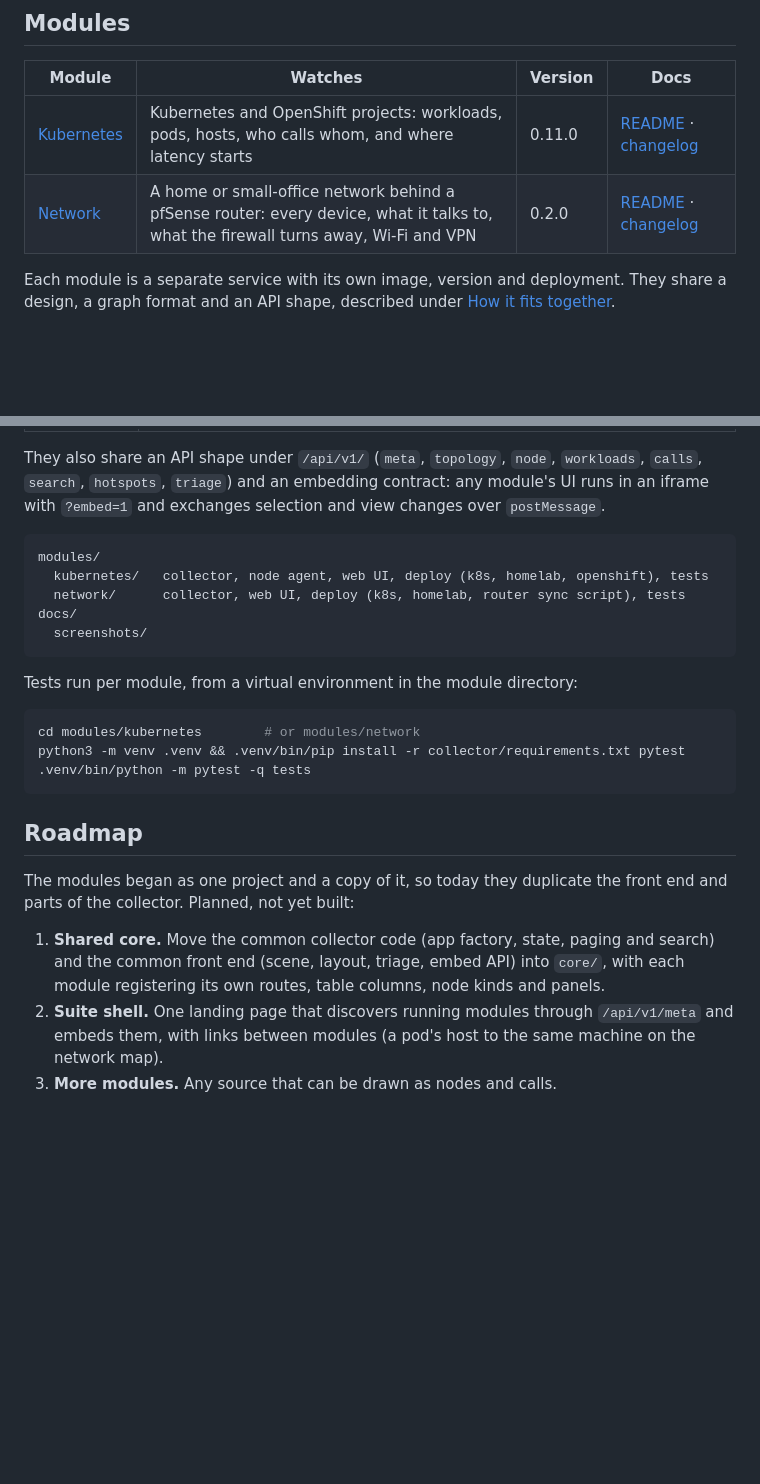
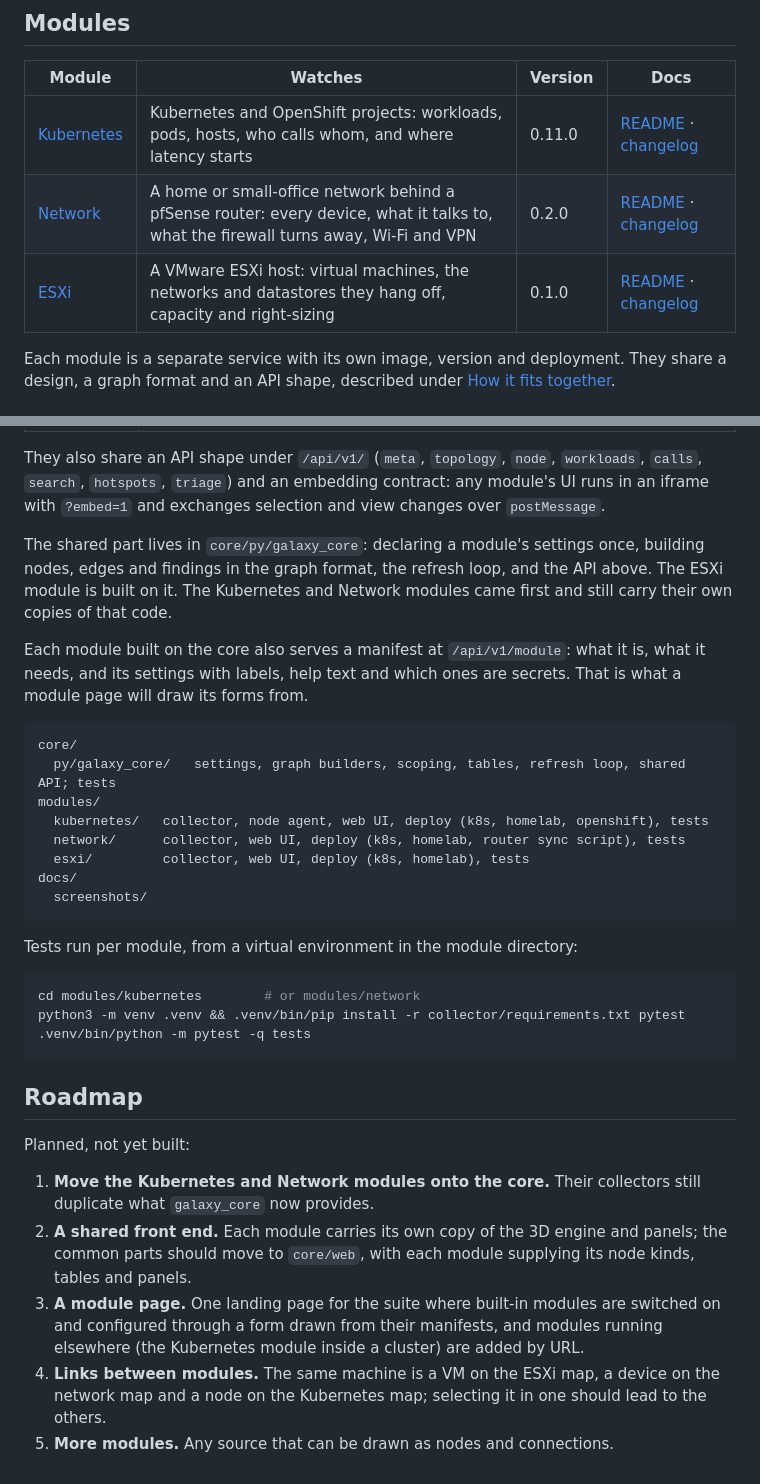
Before and after one commit to tmscaf/workload_galaxy, a Markdown page: README.md, 2 parts joined by grey strips. GitHub-like rendering; blank space fills up the shorter version.

````diff
--- a/README.md
+++ b/README.md
@@ -15,6 +15,7 @@ of them on a laptop with no cluster and no router ([Try it](#try-it)).
 |---|---|---|---|
 | [Kubernetes](modules/kubernetes) | Kubernetes and OpenShift projects: workloads, pods, hosts, who calls whom, and where latency starts | 0.11.0 | [README](modules/kubernetes/README.md) · [changelog](modules/kubernetes/CHANGELOG.md) |
 | [Network](modules/network) | A home or small-office network behind a pfSense router: every device, what it talks to, what the firewall turns away, Wi-Fi and VPN | 0.2.0 | [README](modules/network/README.md) · [changelog](modules/network/CHANGELOG.md) |
+| [ESXi](modules/esxi) | A VMware ESXi host: virtual machines, the networks and datastores they hang off, capacity and right-sizing | 0.1.0 | [README](modules/esxi/README.md) · [changelog](modules/esxi/CHANGELOG.md) |
 
 Each module is a separate service with its own image, version and deployment. They share
 a design, a graph format and an API shape, described under [How it fits together](#how-it-fits-together).
@@ -116,10 +154,22 @@ They also share an API shape under `/api/v1/` (`meta`, `topology`, `node`, `work
 `calls`, `search`, `hotspots`, `triage`) and an embedding contract: any module's UI runs
 in an iframe with `?embed=1` and exchanges selection and view changes over `postMessage`.
 
+The shared part lives in `core/py/galaxy_core`: declaring a module's settings once, building
+nodes, edges and findings in the graph format, the refresh loop, and the API above. The ESXi
+module is built on it. The Kubernetes and Network modules came first and still carry their own
+copies of that code.
+
+Each module built on the core also serves a manifest at `/api/v1/module`: what it is, what it
+needs, and its settings with labels, help text and which ones are secrets. That is what a
+module page will draw its forms from.
+
 ```
+core/
+  py/galaxy_core/   settings, graph builders, scoping, tables, refresh loop, shared API; tests
 modules/
   kubernetes/   collector, node agent, web UI, deploy (k8s, homelab, openshift), tests
   network/      collector, web UI, deploy (k8s, homelab, router sync script), tests
+  esxi/         collector, web UI, deploy (k8s, homelab), tests
 docs/
   screenshots/
 ```
@@ -134,13 +184,16 @@ python3 -m venv .venv && .venv/bin/pip install -r collector/requirements.txt pyt
 
 ## Roadmap
 
-The modules began as one project and a copy of it, so today they duplicate the front end
-and parts of the collector. Planned, not yet built:
+Planned, not yet built:
 
-1. **Shared core.** Move the common collector code (app factory, state, paging and search)
-   and the common front end (scene, layout, triage, embed API) into `core/`, with each
-   module registering its own routes, table columns, node kinds and panels.
-2. **Suite shell.** One landing page that discovers running modules through `/api/v1/meta`
-   and embeds them, with links between modules (a pod's host to the same machine on the
-   network map).
-3. **More modules.** Any source that can be drawn as nodes and calls.
+1. **Move the Kubernetes and Network modules onto the core.** Their collectors still duplicate
+   what `galaxy_core` now provides.
+2. **A shared front end.** Each module carries its own copy of the 3D engine and panels; the
+   common parts should move to `core/web`, with each module supplying its node kinds, tables
+   and panels.
+3. **A module page.** One landing page for the suite where built-in modules are switched on
+   and configured through a form drawn from their manifests, and modules running elsewhere
+   (the Kubernetes module inside a cluster) are added by URL.
+4. **Links between modules.** The same machine is a VM on the ESXi map, a device on the
+   network map and a node on the Kubernetes map; selecting it in one should lead to the others.
+5. **More modules.** Any source that can be drawn as nodes and connections.
````
Also changed, not shown: other parts of README.md (+38 -1 lines), docs/screenshots/esxi-galaxy-detail.png (added), docs/screenshots/esxi-galaxy.png (added), docs/screenshots/esxi-strata.png (added), docs/screenshots/esxi-triage.png (added).
